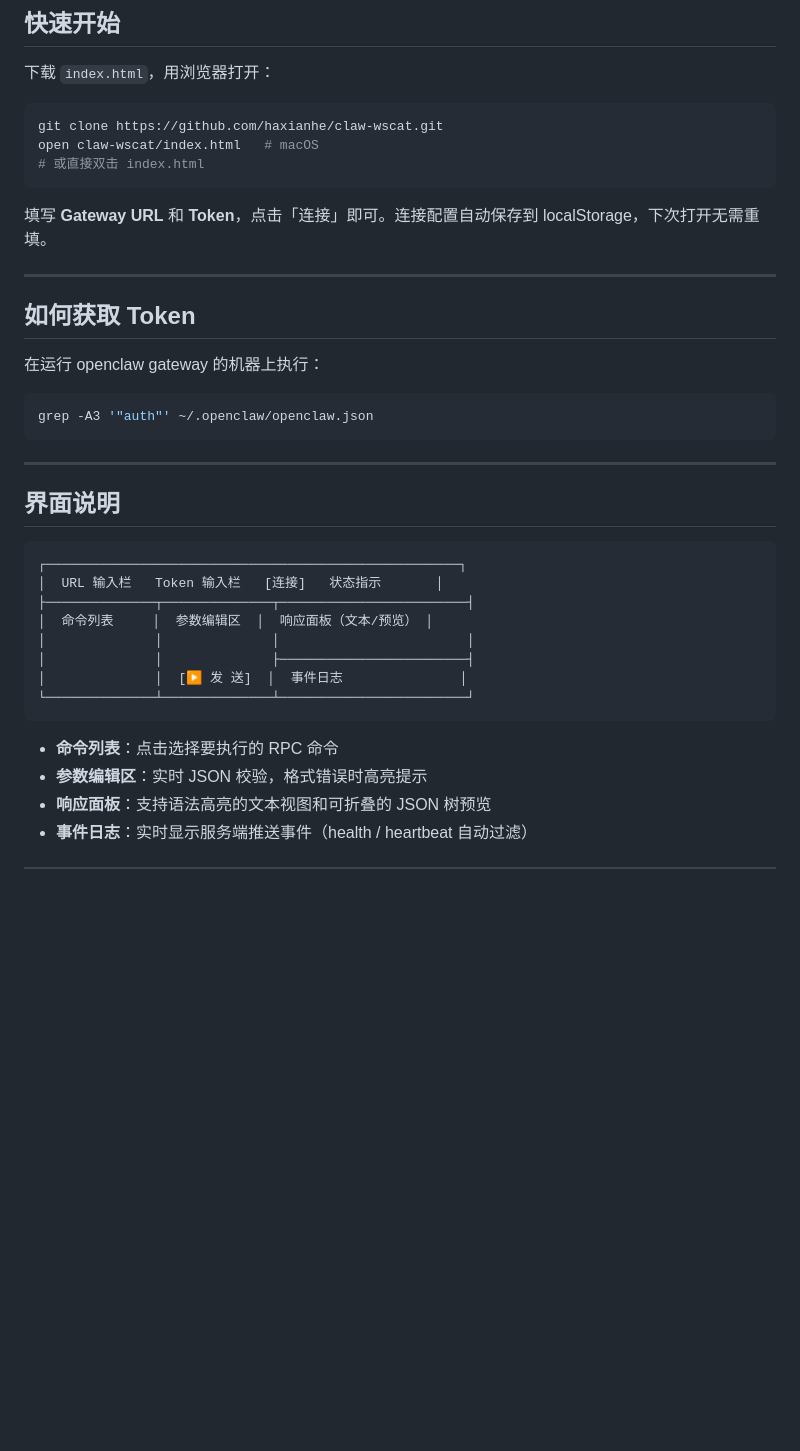
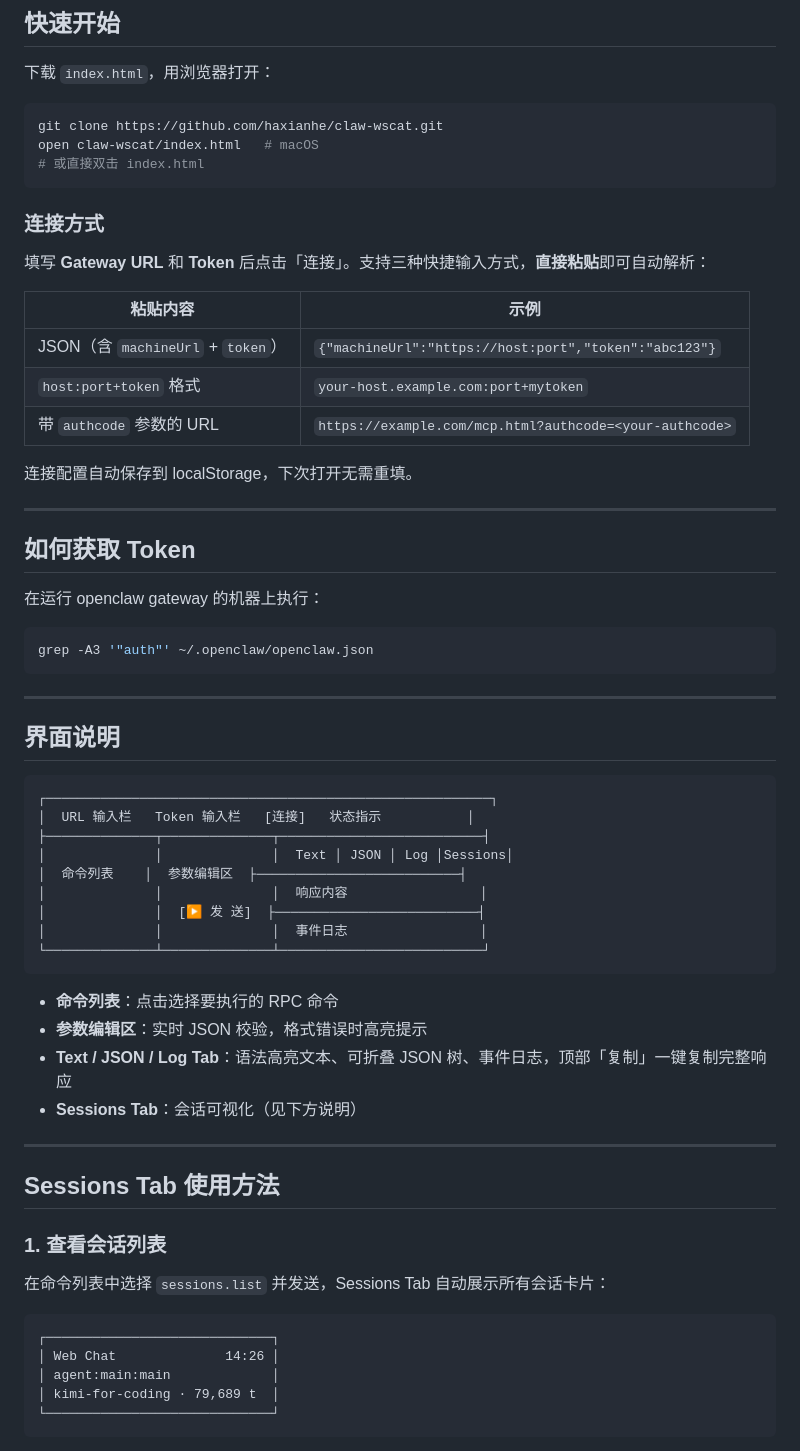
Before and after one commit to haxianhe/claw-wscat, a Markdown page: README.md, the part around one of its changes. Drawn GitHub-style; blank space fills up the shorter version.

Commit message:
docs: 完善 README，补充新功能使用说明
- 新增智能粘贴解析的三种格式说明（JSON / host:port+token / authcode
URL）
  - 新增 Sessions Tab 完整使用教程（会话列表 → 消息链 → 搜索）
  - 补充 chat.history 命令及参数示例
  - 更新界面示意图，体现四个 Tab 布局
  - 与 wscat 对比表补充快捷粘贴、会话可视化、消息搜索三项

````diff
--- a/README.md
+++ b/README.md
@@ -16,7 +16,17 @@ open claw-wscat/index.html   # macOS
 # 或直接双击 index.html
 ```
 
-填写 **Gateway URL** 和 **Token**，点击「连接」即可。连接配置自动保存到 localStorage，下次打开无需重填。
+### 连接方式
+
+填写 **Gateway URL** 和 **Token** 后点击「连接」。支持三种快捷输入方式，**直接粘贴**即可自动解析：
+
+| 粘贴内容 | 示例 |
+|---------|------|
+| JSON（含 `machineUrl` + `token`） | `{"machineUrl":"https://host:port","token":"abc123"}` |
+| `host:port+token` 格式 | `your-host.example.com:port+mytoken` |
+| 带 `authcode` 参数的 URL | `https://example.com/mcp.html?authcode=<your-authcode>` |
+
+连接配置自动保存到 localStorage，下次打开无需重填。
 
 ---
 
@@ -33,17 +43,35 @@ grep -A3 '"auth"' ~/.openclaw/openclaw.json
 ## 界面说明
 
 ```
-┌─────────────────────────────────────────────────────┐
-│  URL 输入栏   Token 输入栏   [连接]   状态指示       │
-├──────────────┬──────────────┬────────────────────────┤
-│  命令列表     │  参数编辑区  │  响应面板（文本/预览） │
-│              │              │                        │
-│              │              ├────────────────────────┤
-│              │  [▶ 发 送]  │  事件日志               │
-└──────────────┴──────────────┴────────────────────────┘
+┌─────────────────────────────────────────────────────────┐
+│  URL 输入栏   Token 输入栏   [连接]   状态指示           │
+├──────────────┬──────────────┬──────────────────────────┤
+│              │              │  Text │ JSON │ Log │Sessions│
+│  命令列表    │  参数编辑区  ├──────────────────────────┤
+│              │              │  响应内容                 │
+│              │  [▶ 发 送]  ├──────────────────────────┤
+│              │              │  事件日志                 │
+└──────────────┴──────────────┴──────────────────────────┘
 ```
 
 - **命令列表**：点击选择要执行的 RPC 命令
 - **参数编辑区**：实时 JSON 校验，格式错误时高亮提示
-- **响应面板**：支持语法高亮的文本视图和可折叠的 JSON 树预览
-- **事件日志**：实时显示服务端推送事件（health / heartbeat 自动过滤）
+- **Text / JSON / Log Tab**：语法高亮文本、可折叠 JSON 树、事件日志，顶部「复制」一键复制完整响应
+- **Sessions Tab**：会话可视化（见下方说明）
+
+---
+
+## Sessions Tab 使用方法
+
+### 1. 查看会话列表
+
+在命令列表中选择 `sessions.list` 并发送，Sessions Tab 自动展示所有会话卡片：
+
+```
+┌─────────────────────────────┐
+│ Web Chat              14:26 │
+│ agent:main:main             │
+│ kimi-for-coding · 79,689 t  │
+└─────────────────────────────┘
+```
+
````
Also changed, not shown: other parts of README.md (+23 -1 lines).
